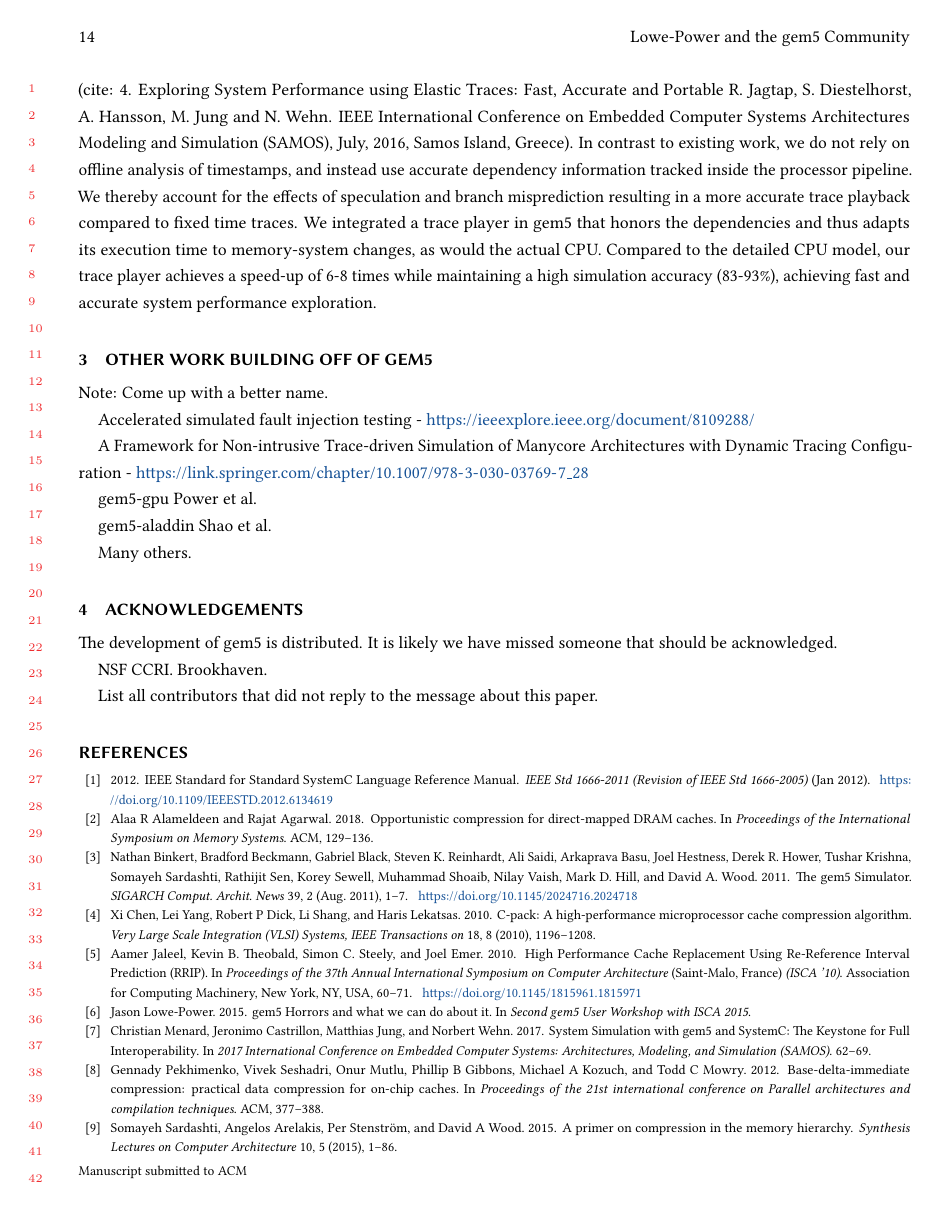
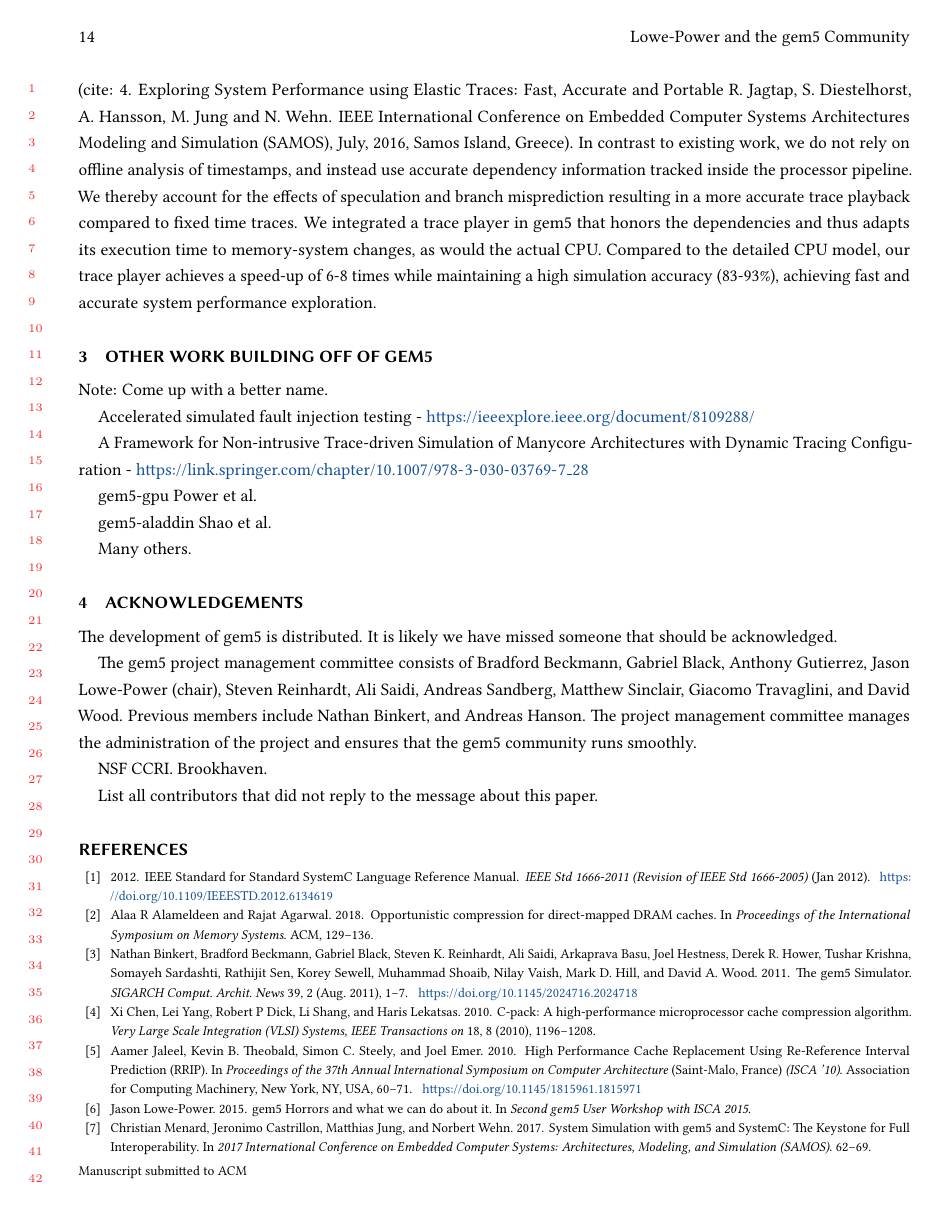
Before and after one commit to darchr/gem5-20-paper, a LaTeX paper (main.tex): page 14 of 15. Compiled offline with pdfLaTeX.

Commit message:
Add pmc to acknowledgements
Signed-off-by: Jason Lowe-Power <jason@lowepower.com>

```diff
--- a/main.tex
+++ b/main.tex
@@ -31,6 +31,10 @@
 The development of gem5 is distributed.
 It is likely we have missed someone that should be acknowledged.
 
+The gem5 project management committee consists of Bradford Beckmann, Gabriel Black, Anthony Gutierrez, Jason Lowe-Power (chair), Steven Reinhardt, Ali Saidi, Andreas Sandberg, Matthew Sinclair, Giacomo Travaglini, and David Wood.
+Previous members include Nathan Binkert, and Andreas Hanson.
+The project management committee manages the administration of the project and ensures that the gem5 community runs smoothly.
+
 NSF CCRI. Brookhaven.
 
 List all contributors that did not reply to the message about this paper.
```
Also changed, not shown: main.pdf.
